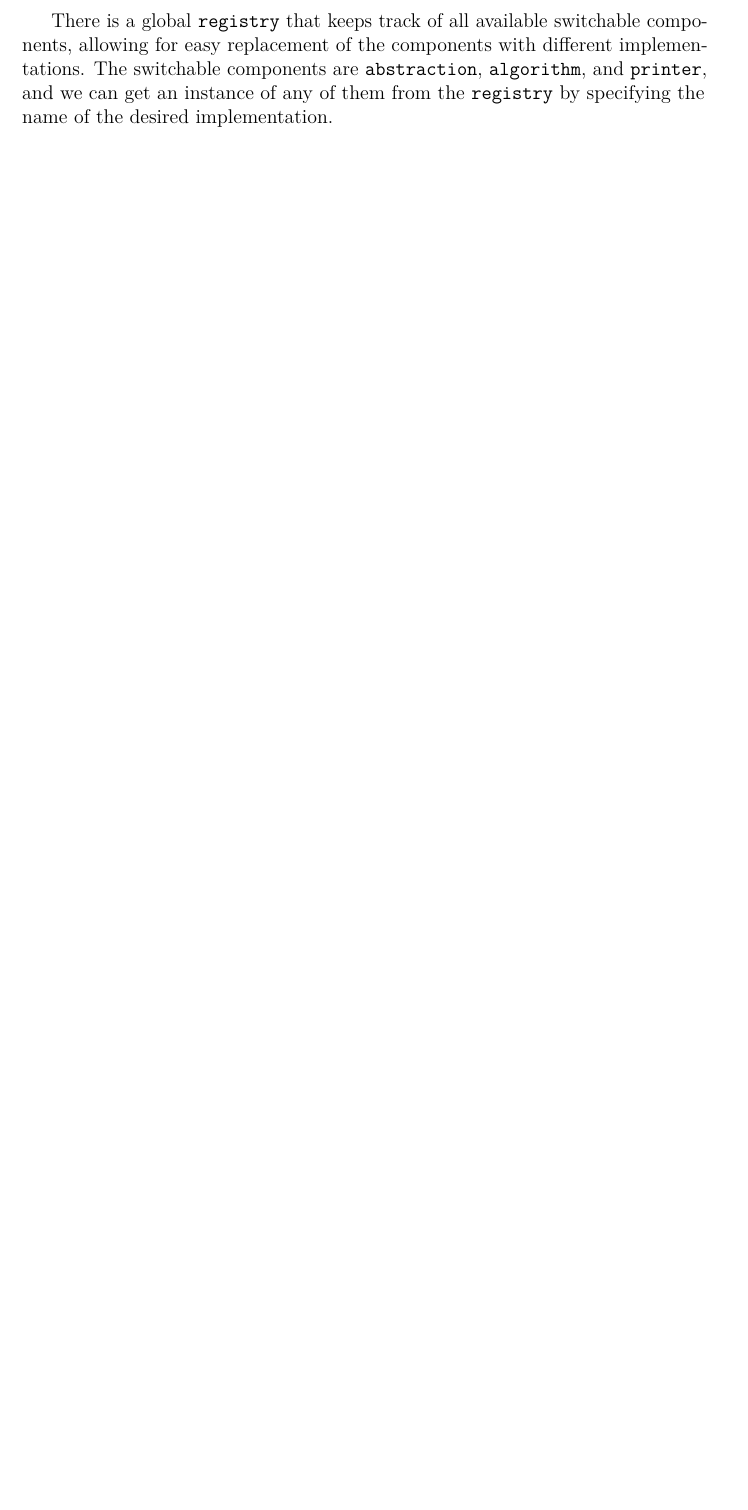
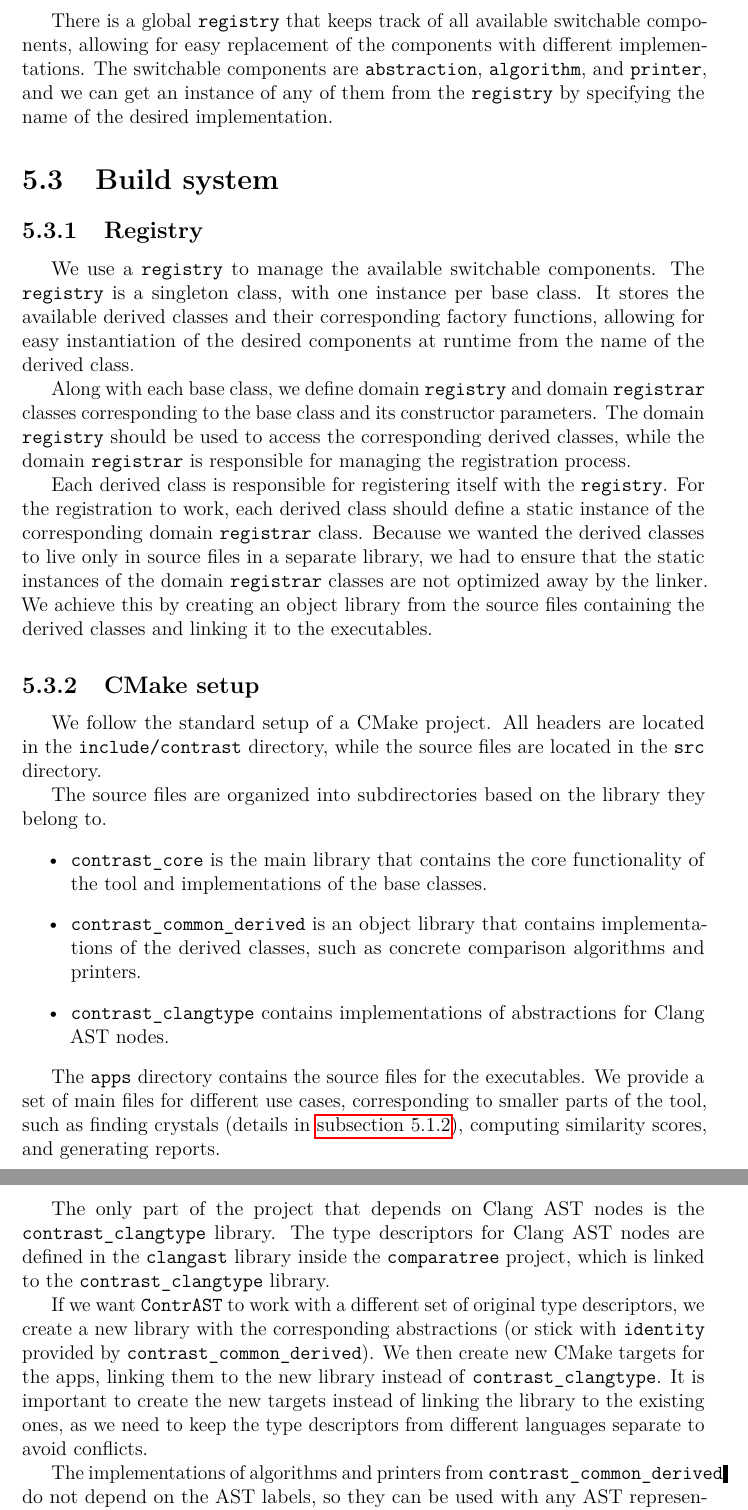
Before and after one commit to Karlord19/ContrAST, a LaTeX thesis (thesis.tex, which reads chap053.tex): part of page 31 of 37 before the commit and two parts of pages 31 and 32 of 38 after it, the two joined at a grey line, cut so that both start at the same text, the shorter picture padded with empty space. Compiled offline with pdfLaTeX.

Commit message:
build system

```diff
--- /dev/null
+++ b/chap053.tex
@@ -0,0 +1,41 @@
+\section{Build system}
+
+\subsection{Registry}
+
+We use a \texttt{registry} to manage the available switchable components.
+The \texttt{registry} is a singleton class, with one instance per base class.
+It stores the available derived classes and their corresponding factory functions, allowing for easy instantiation of the desired components at runtime from the name of the derived class.
+
+Along with each base class, we define domain \texttt{registry} and domain \texttt{registrar} classes corresponding to the base class and its constructor parameters.
+The domain \texttt{registry} should be used to access the corresponding derived classes, while the domain \texttt{registrar} is responsible for managing the registration process.
+
+Each derived class is responsible for registering itself with the \texttt{registry}.
+For the registration to work, each derived class should define a static instance of the corresponding domain \texttt{registrar} class.
+Because we wanted the derived classes to live only in source files in a separate library, we had to ensure that the static instances of the domain \texttt{registrar} classes are not optimized away by the linker.
+We achieve this by creating an object library from the source files containing the derived classes and linking it to the executables.
+
+\subsection{CMake setup}
+
+We follow the standard setup of a CMake project.
+All headers are located in the \texttt{include/contrast} directory, while the source files are located in the \texttt{src} directory.
+
+The source files are organized into subdirectories based on the library they belong to.
+\begin{itemize}
+\item \texttt{contrast\_core} is the main library that contains the core functionality of the tool and implementations of the base classes.
+\item \texttt{contrast\_common\_derived} is an object library that contains implementations of the derived classes, such as concrete comparison algorithms and printers.
+\item \texttt{contrast\_clangtype} contains implementations of abstractions for Clang AST nodes.
+\end{itemize}
+
+The \texttt{apps} directory contains the source files for the executables.
+We provide a set of main files for different use cases, corresponding to smaller parts of the tool, such as finding crystals (details in \autoref{sec:crystalbleu}), computing similarity scores, and generating reports.
+
+The only part of the project that depends on Clang AST nodes is the \texttt{contrast\_clangtype} library.
+The type descriptors for Clang AST nodes are defined in the \texttt{clangast} library inside the \texttt{comparatree} project, which is linked to the \texttt{contrast\_clangtype} library.
+
+If we want \texttt{ContrAST} to work with a different set of original type descriptors, we create a new library with the corresponding abstractions (or stick with \texttt{identity} provided by \texttt{contrast\_common\_derived}).
+We then create new CMake targets for the apps, linking them to the new library instead of \texttt{contrast\_clangtype}.
+It is important to create the new targets instead of linking the library to the existing ones, as we need to keep the type descriptors from different languages separate to avoid conflicts.
+
+The implementations of algorithms and printers from \texttt{contrast\_common\_derived} do not depend on the AST labels, so they can be used with any AST representation.
+Provided that we include the abstraction type descriptors, we can also create implementations for algorithms and printers that depend on the concrete AST labels.
+This might be useful for algorithms that specifically target certain AST nodes, such as function declarations.
```
Also changed, not shown: chap03.tex (+3 -3 lines), chap04.tex (+6 -6 lines), chap05.tex (+2 -1 lines), chap051.tex (+1 -1 lines), img/atc-node-labels.eps (renamed from img/atc-node-kinds.eps).
